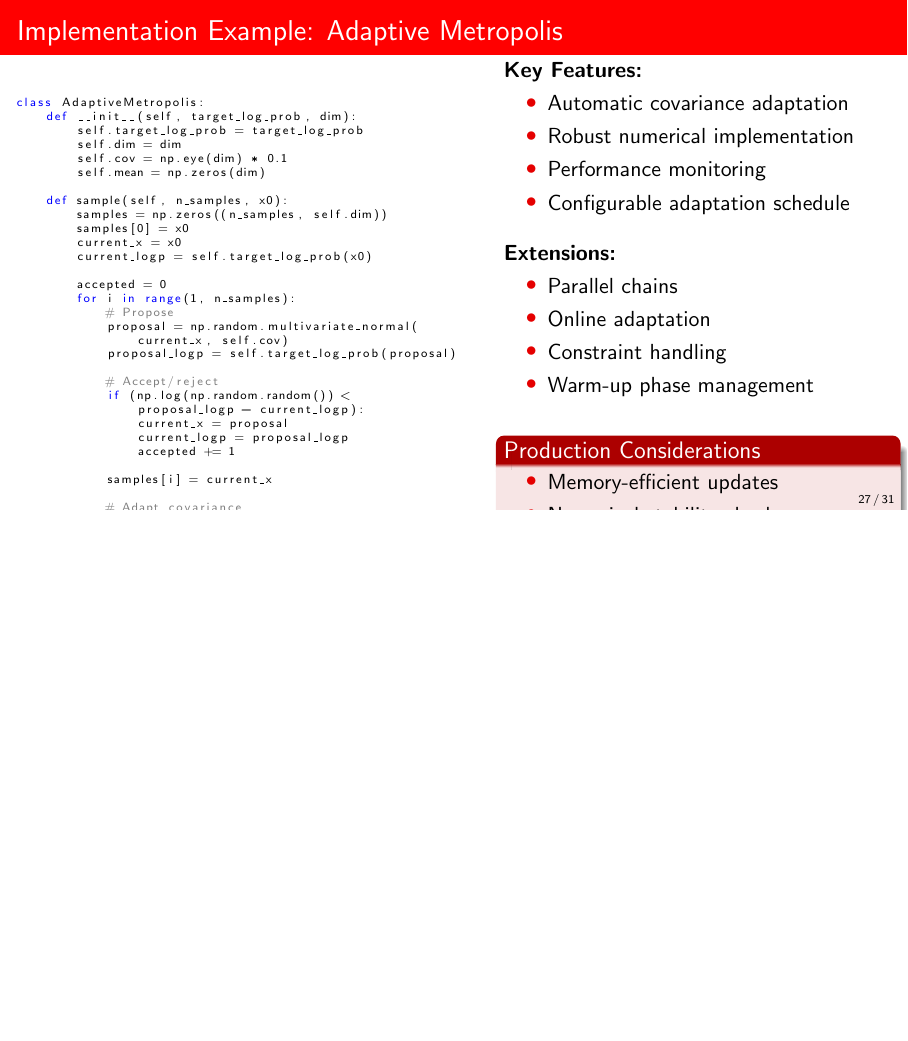
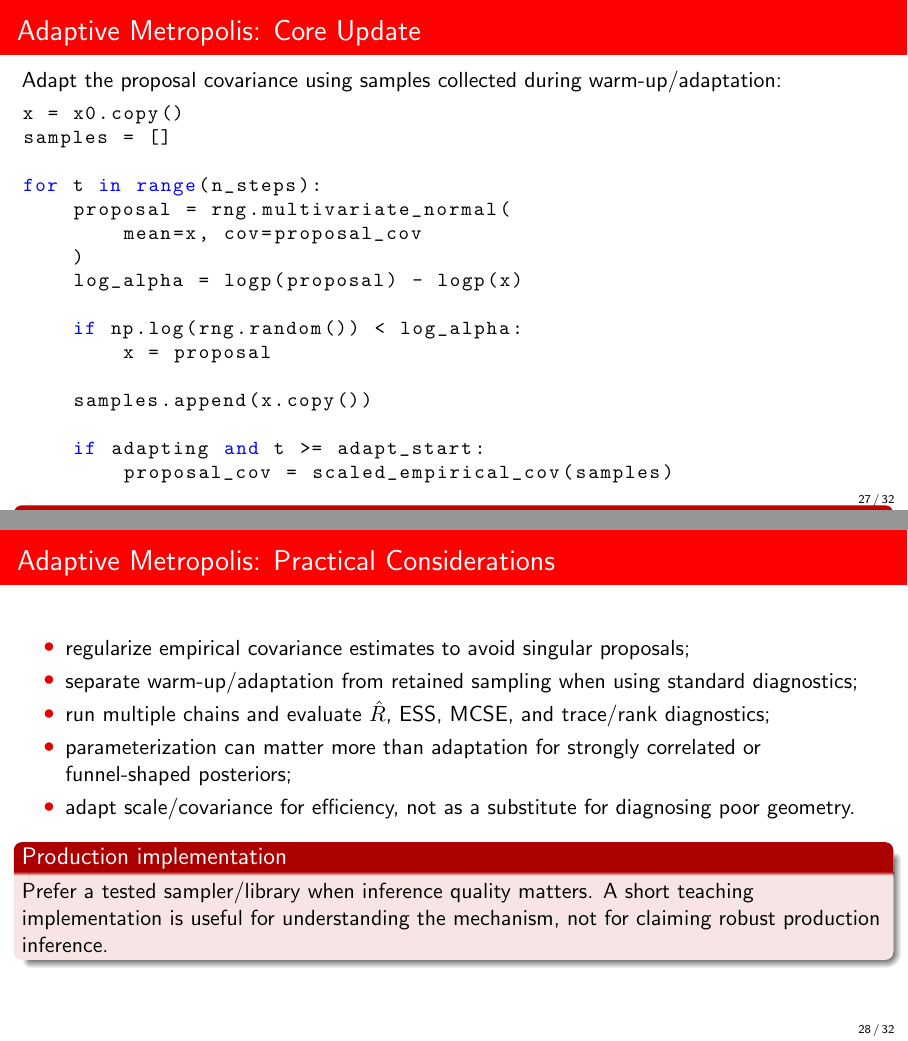
Before and after one commit to DiogoRibeiro7/academic-presentations, LaTeX slides (03-bayesian-methods/mcmc/presentation/mcmc_beamer.tex): page 27 of 31 before the commit and pages 27 and 28 of 32 after it, the two joined at a grey line, the shorter picture padded with empty space. Compiled offline with pdfLaTeX.

Commit message:
accessibility: split adaptive Metropolis slide

```diff
--- a/03-bayesian-methods/mcmc/presentation/mcmc_beamer.tex
+++ b/03-bayesian-methods/mcmc/presentation/mcmc_beamer.tex
@@ -634,75 +634,45 @@ Unit testing on known distributions • Automated diagnostics • Documentation
 \end{alertblock}
 \end{frame}
 
-\begin{frame}[fragile]{Implementation Example: Adaptive Metropolis}
-\begin{columns}
-\begin{column}{0.55\textwidth}
-\begin{lstlisting}[language=Python, basicstyle=\tiny]
-class AdaptiveMetropolis:
-    def __init__(self, target_log_prob, dim):
-        self.target_log_prob = target_log_prob
-        self.dim = dim
-        self.cov = np.eye(dim) * 0.1
-        self.mean = np.zeros(dim)
+\begin{frame}[fragile]{Adaptive Metropolis: Core Update}
+Adapt the proposal covariance using samples collected during warm-up/adaptation:
 
-    def sample(self, n_samples, x0):
-        samples = np.zeros((n_samples, self.dim))
-        samples[0] = x0
-        current_x = x0
-        current_logp = self.target_log_prob(x0)
+\begin{lstlisting}[style=code,basicstyle=\ttfamily\small]
+x = x0.copy()
+samples = []
 
-        accepted = 0
-        for i in range(1, n_samples):
-            # Propose
-            proposal = np.random.multivariate_normal(
-                current_x, self.cov)
-            proposal_logp = self.target_log_prob(proposal)
+for t in range(n_steps):
+    proposal = rng.multivariate_normal(
+        mean=x, cov=proposal_cov
+    )
+    log_alpha = logp(proposal) - logp(x)
 
-            # Accept/reject
-            if (np.log(np.random.random()) <
-                proposal_logp - current_logp):
-                current_x = proposal
-                current_logp = proposal_logp
-                accepted += 1
+    if np.log(rng.random()) < log_alpha:
+        x = proposal
 
-            samples[i] = current_x
+    samples.append(x.copy())
 
-            # Adapt covariance
-            if i % 100 == 0 and i > 200:
-                self.adapt_covariance(samples[:i])
+    if adapting and t >= adapt_start:
+        proposal_cov = scaled_empirical_cov(samples)
+\end{lstlisting}
 
-        return samples, accepted / n_samples
-\end{lstlisting}
-\end{column}
-\begin{column}{0.45\textwidth}
-\textbf{Key Features:}
+\begin{alertblock}{Validity}
+Adaptation must satisfy conditions that preserve the target distribution asymptotically. Arbitrary perpetual adaptation can invalidate standard Markov-chain convergence arguments.
+\end{alertblock}
+\end{frame}
+
+\begin{frame}{Adaptive Metropolis: Practical Considerations}
 \begin{itemize}
-\item Automatic covariance adaptation
-\item Robust numerical implementation
-\item Performance monitoring
-\item Configurable adaptation schedule
+  \item regularize empirical covariance estimates to avoid singular proposals;
+  \item separate warm-up/adaptation from retained sampling when using standard diagnostics;
+  \item run multiple chains and evaluate $\hat R$, ESS, MCSE, and trace/rank diagnostics;
+  \item parameterization can matter more than adaptation for strongly correlated or funnel-shaped posteriors;
+  \item adapt scale/covariance for efficiency, not as a substitute for diagnosing poor geometry.
 \end{itemize}
 
-\vspace{0.3cm}
-\textbf{Extensions:}
-\begin{itemize}
-\item Parallel chains
-\item Online adaptation
-\item Constraint handling
-\item Warm-up phase management
-\end{itemize}
-
-\vspace{0.3cm}
-\begin{block}{Production Considerations}
-\begin{itemize}
-\item Memory-efficient updates
-\item Numerical stability checks
-\item Graceful failure modes
-\item Comprehensive logging
-\end{itemize}
+\begin{block}{Production implementation}
+Prefer a tested sampler/library when inference quality matters. A short teaching implementation is useful for understanding the mechanism, not for claiming robust production inference.
 \end{block}
-\end{column}
-\end{columns}
 \end{frame}
 
 \section{Conclusions}
```
